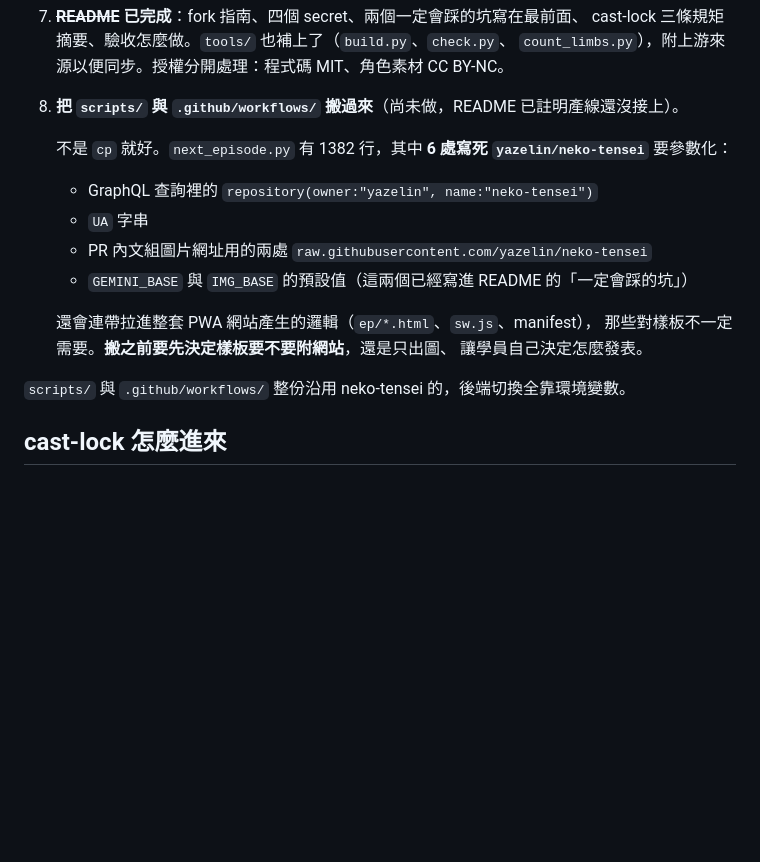
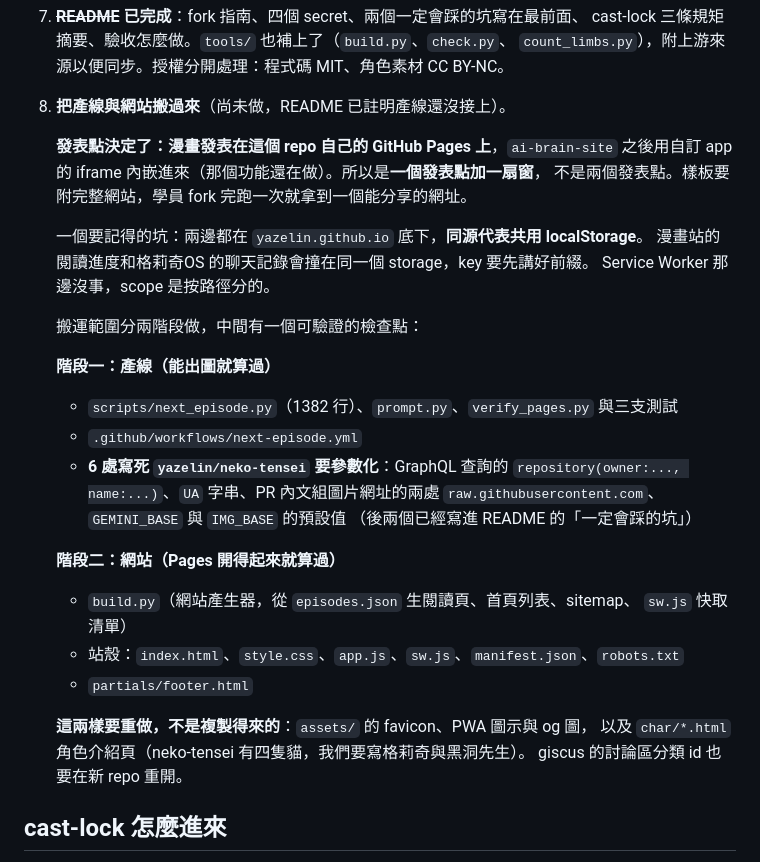
Before and after one commit to yazelin/ai-comic-starter, a Markdown page: PLAN.md, the part around the change. Drawn GitHub-style; blank space fills up the shorter version.

Commit message:
docs(plan): 第 8 步定案並拆成兩階段
發表點決定:漫畫發表在本 repo 的 Pages,ai-brain-site 用 iframe 內嵌,
一個發表點加一扇窗而不是兩個發表點。記下同源共用 localStorage 的坑。

階段一產線(能出圖就算過)、階段二網站(Pages 開得起來就算過)。
另標出兩樣要重做不是複製得來的:圖示與 og 圖、角色介紹頁。

Co-Authored-By: Claude Opus 5 (1M context) <noreply@anthropic.com>

```diff
--- a/PLAN.md
+++ b/PLAN.md
@@ -200,21 +200,37 @@ neko-tensei 本體 fork 起來只要改三個檔案（`story/cast.json`、`story
    cast-lock 三條規矩摘要、驗收怎麼做。`tools/` 也補上了（`build.py`、`check.py`、
    `count_limbs.py`），附上游來源以便同步。授權分開處理：程式碼 MIT、角色素材 CC BY-NC。
 
-8. **把 `scripts/` 與 `.github/workflows/` 搬過來**（尚未做，README 已註明產線還沒接上）。
+8. **把產線與網站搬過來**（尚未做，README 已註明產線還沒接上）。
 
-   不是 `cp` 就好。`next_episode.py` 有 1382 行，其中 **6 處寫死 `yazelin/neko-tensei`**
-   要參數化：
+   **發表點決定了：漫畫發表在這個 repo 自己的 GitHub Pages 上**，`ai-brain-site`
+   之後用自訂 app 的 iframe 內嵌進來（那個功能還在做）。所以是**一個發表點加一扇窗**，
+   不是兩個發表點。樣板要附完整網站，學員 fork 完跑一次就拿到一個能分享的網址。
 
-   - GraphQL 查詢裡的 `repository(owner:"yazelin", name:"neko-tensei")`
-   - `UA` 字串
-   - PR 內文組圖片網址用的兩處 `raw.githubusercontent.com/yazelin/neko-tensei`
-   - `GEMINI_BASE` 與 `IMG_BASE` 的預設值（這兩個已經寫進 README 的「一定會踩的坑」）
+   一個要記得的坑：兩邊都在 `yazelin.github.io` 底下，**同源代表共用 localStorage**。
+   漫畫站的閱讀進度和格莉奇OS 的聊天記錄會撞在同一個 storage，key 要先講好前綴。
+   Service Worker 那邊沒事，scope 是按路徑分的。
 
-   還會連帶拉進整套 PWA 網站產生的邏輯（`ep/*.html`、`sw.js`、manifest），
-   那些對樣板不一定需要。**搬之前要先決定樣板要不要附網站**，還是只出圖、
-   讓學員自己決定怎麼發表。
+   搬運範圍分兩階段做，中間有一個可驗證的檢查點：
 
-`scripts/` 與 `.github/workflows/` 整份沿用 neko-tensei 的，後端切換全靠環境變數。
+   **階段一：產線（能出圖就算過）**
+
+   - `scripts/next_episode.py`（1382 行）、`prompt.py`、`verify_pages.py` 與三支測試
+   - `.github/workflows/next-episode.yml`
+   - **6 處寫死 `yazelin/neko-tensei` 要參數化**：GraphQL 查詢的
+     `repository(owner:..., name:...)`、`UA` 字串、PR 內文組圖片網址的兩處
+     `raw.githubusercontent.com`、`GEMINI_BASE` 與 `IMG_BASE` 的預設值
+     （後兩個已經寫進 README 的「一定會踩的坑」）
+
+   **階段二：網站（Pages 開得起來就算過）**
+
+   - `build.py`（網站產生器，從 `episodes.json` 生閱讀頁、首頁列表、sitemap、
+     `sw.js` 快取清單）
+   - 站殼：`index.html`、`style.css`、`app.js`、`sw.js`、`manifest.json`、`robots.txt`
+   - `partials/footer.html`
+
+   **這兩樣要重做，不是複製得來的**：`assets/` 的 favicon、PWA 圖示與 og 圖，
+   以及 `char/*.html` 角色介紹頁（neko-tensei 有四隻貓，我們要寫格莉奇與黑洞先生）。
+   giscus 的討論區分類 id 也要在新 repo 重開。
 
 ## cast-lock 怎麼進來
 
```
